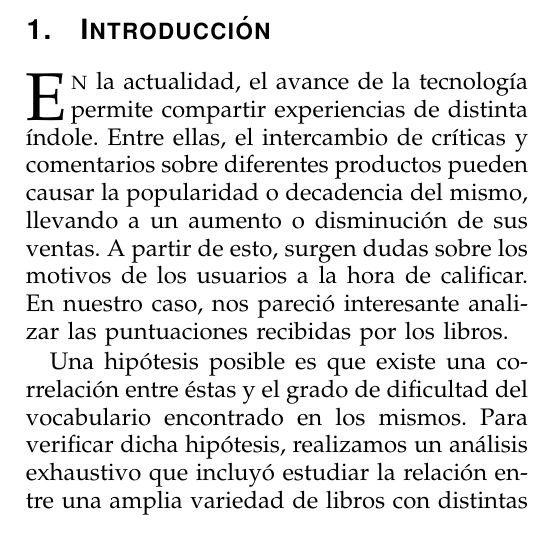
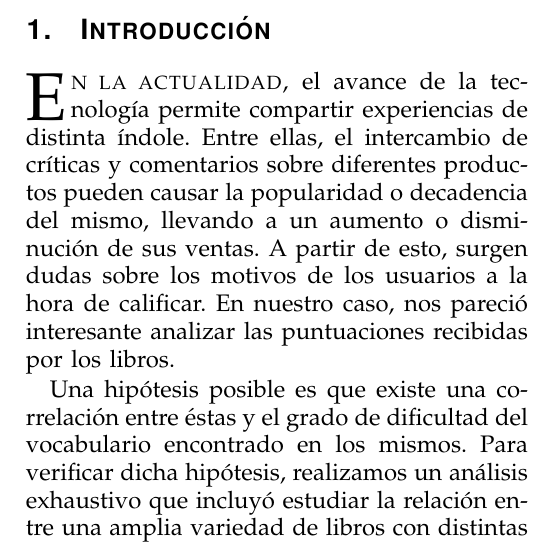
Before and after one commit to ramaroberto/INCC, a LaTeX paper (Trabajo Final/Paper/paper.tex): part of one column of page 1 of 3, cut so that both start at the same text. Compiled offline with pdfLaTeX.

Commit message:
arreglos paper

```diff
--- a/Trabajo Final/Paper/paper.tex
+++ b/Trabajo Final/Paper/paper.tex
@@ -675,7 +675,7 @@ Neurociencia, Simple English, Lenguaje, Calificación.
 
 
 \section{Introducción}
-\IEEEPARstart{E}{n} la actualidad, el avance de la tecnología permite compartir experiencias de distinta índole. Entre ellas, el intercambio de críticas y comentarios sobre diferentes productos pueden causar la popularidad o decadencia del mismo, llevando a un aumento o disminución de sus ventas. A partir de esto, surgen dudas sobre los motivos de los usuarios a la hora de calificar. En nuestro caso, nos pareció interesante analizar las puntuaciones recibidas por los libros.
+\IEEEPARstart{E}{n la actualidad,} el avance de la tecnología permite compartir experiencias de distinta índole. Entre ellas, el intercambio de críticas y comentarios sobre diferentes productos pueden causar la popularidad o decadencia del mismo, llevando a un aumento o disminución de sus ventas. A partir de esto, surgen dudas sobre los motivos de los usuarios a la hora de calificar. En nuestro caso, nos pareció interesante analizar las puntuaciones recibidas por los libros.
 
 Una hipótesis posible es que existe una correlación entre éstas y el grado de dificultad del vocabulario encontrado en los mismos. Para verificar dicha hipótesis, realizamos un análisis exhaustivo que incluyó estudiar la relación entre una amplia variedad de libros con distintas calificaciones y el grado de dificultad de inglés empleado, lo que consiste en un sentiment analysis.
 
```
